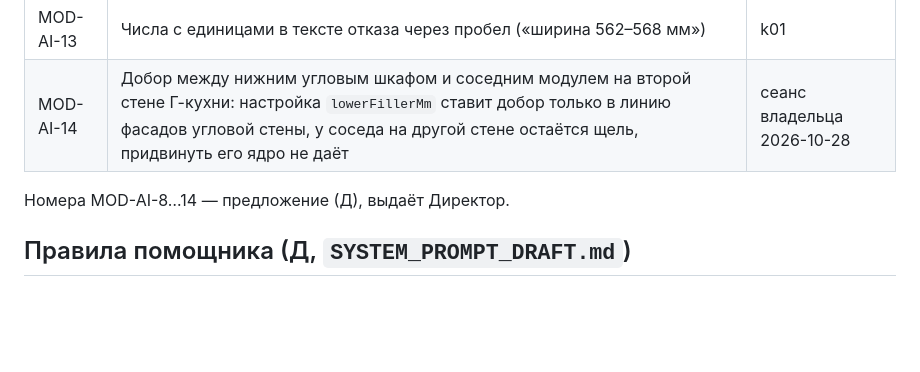
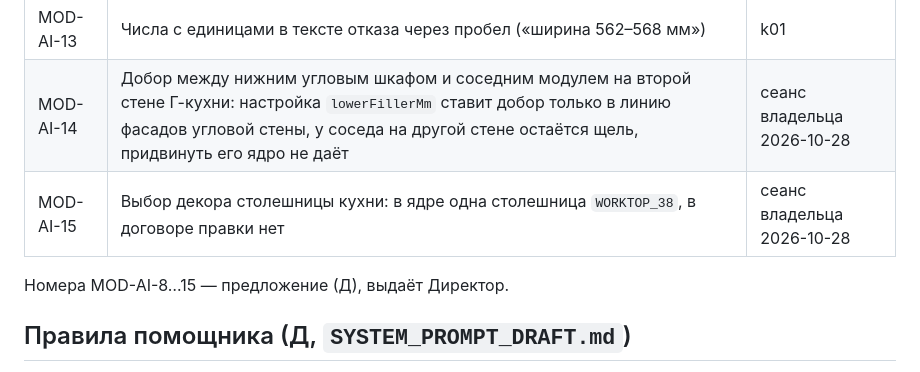
Before and after one commit to proc2010-Claude/modulero-ai, a Markdown page: docs/reports/2026-10-28-stage1-kitchen.md, the part around the change. Drawn GitHub-style; blank space fills up the shorter version.

Commit message:
Отчёт этапа 1: задача MOD-AI-15 про декор столешницы
Владелец попросил столешницу из тёмного дерева: в ядре одна
столешница WORKTOP_38, выбора декора и правки в договоре нет.

Co-Authored-By: Claude Opus 5.5 <noreply@anthropic.com>
Claude-Session: https://claude.ai/code/session_01QnCedQi4PvDbY34pRBLAgw

```diff
--- a/docs/reports/2026-10-28-stage1-kitchen.md
+++ b/docs/reports/2026-10-28-stage1-kitchen.md
@@ -35,8 +35,9 @@
 | MOD-AI-12 | Кухня длиннее 4 м: длинная стена или две кухни в проекте | k08 |
 | MOD-AI-13 | Числа с единицами в тексте отказа через пробел («ширина 562–568 мм») | k01 |
 | MOD-AI-14 | Добор между нижним угловым шкафом и соседним модулем на второй стене Г-кухни: настройка `lowerFillerMm` ставит добор только в линию фасадов угловой стены, у соседа на другой стене остаётся щель, придвинуть его ядро не даёт | сеанс владельца 2026-10-28 |
+| MOD-AI-15 | Выбор декора столешницы кухни: в ядре одна столешница `WORKTOP_38`, в договоре правки нет | сеанс владельца 2026-10-28 |
 
-Номера MOD-AI-8…14 — предложение (Д), выдаёт Директор.
+Номера MOD-AI-8…15 — предложение (Д), выдаёт Директор.
 
 ## Правила помощника (Д, `SYSTEM_PROMPT_DRAFT.md`)
 - В пакете правок сначала то, что не может отказать (размеры, материалы), потом модули: первый отказ останавливает остальные (k06).
```
